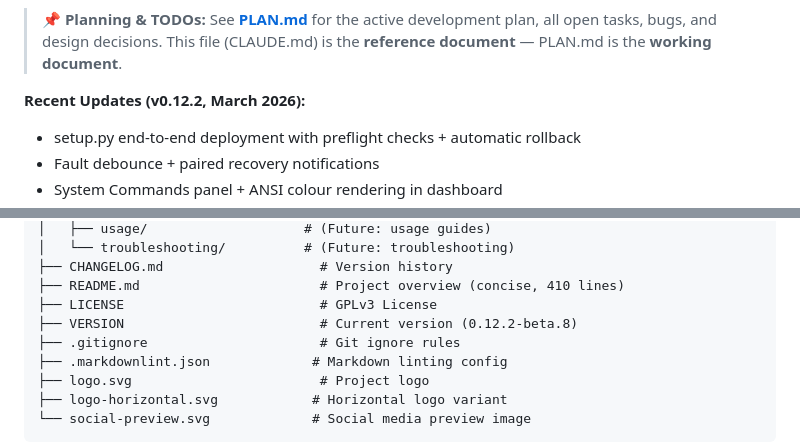
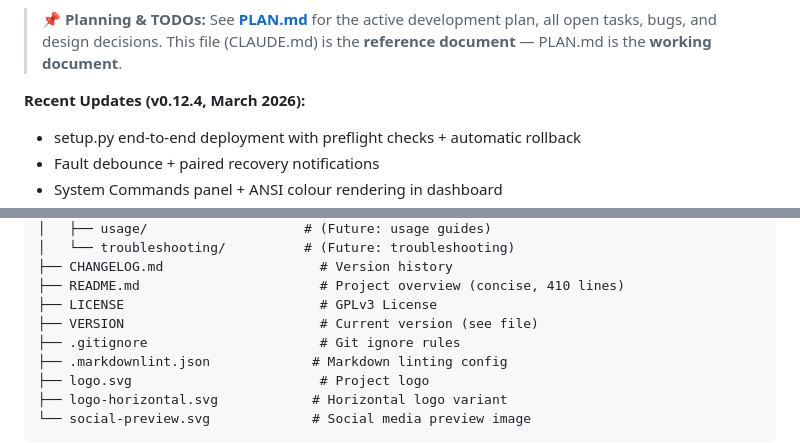
Before and after one commit to JBakers/pihole-sentinel, a Markdown page: CLAUDE.md, 2 parts joined by grey strips. Drawn GitHub-style.

Commit message:
docs: fix stale version references across all docs
Updated CLAUDE.md, PLAN.md, TODO_USER.md to reflect v0.12.4-beta.7.
Made VERSION comment in CLAUDE.md dynamic (see file).

Version: 0.12.4-beta.7

```diff
--- a/CLAUDE.md
+++ b/CLAUDE.md
@@ -13,7 +13,7 @@ This document provides comprehensive guidance for AI assistants working with the
 > all open tasks, bugs, and design decisions.
 > This file (CLAUDE.md) is the **reference document** — PLAN.md is the **working document**.
 
-**Recent Updates (v0.12.2, March 2026):**
+**Recent Updates (v0.12.4, March 2026):**
 - setup.py end-to-end deployment with preflight checks + automatic rollback
 - Fault debounce + paired recovery notifications
 - System Commands panel + ANSI colour rendering in dashboard
@@ -444,7 +444,7 @@ pihole-sentinel/
 ├── CHANGELOG.md                    # Version history
 ├── README.md                       # Project overview (concise, 410 lines)
 ├── LICENSE                         # GPLv3 License
-├── VERSION                         # Current version (0.12.2-beta.8)
+├── VERSION                         # Current version (see file)
 ├── .gitignore                      # Git ignore rules
 ├── .markdownlint.json             # Markdown linting config
 ├── logo.svg                        # Project logo
```
Also changed, not shown: PLAN.md (+2 -2 lines), TODO_USER.md (+1 -1 lines).
